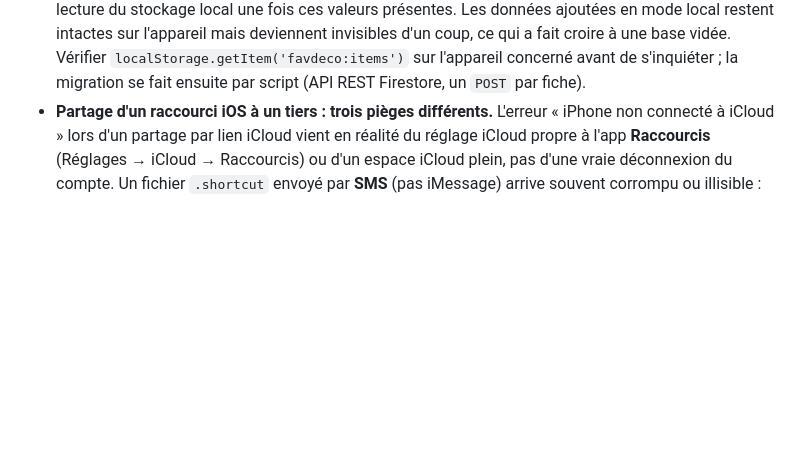
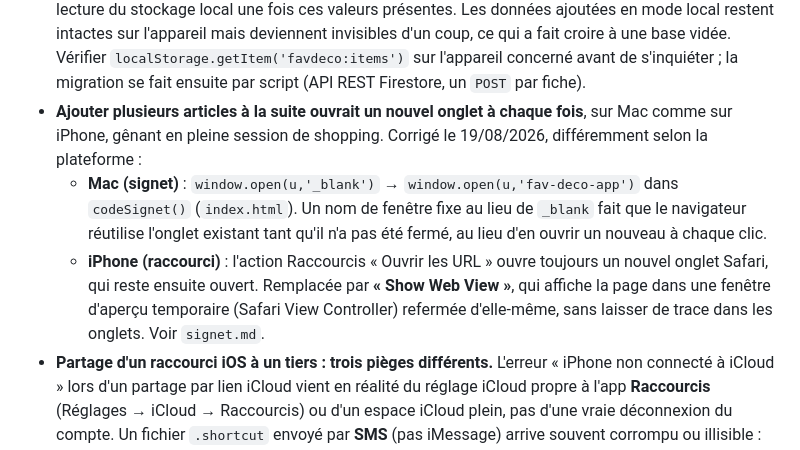
Before and after one commit to stephjunak/fav-deco, a Markdown page: README.md, the part around the change. GitHub-like rendering; blank space fills up the shorter version.

Commit message:
Documente le correctif d'accumulation d'onglets (Mac + iPhone)
Co-Authored-By: Claude Sonnet 5 <noreply@anthropic.com>

```diff
--- a/README.md
+++ b/README.md
@@ -270,6 +270,9 @@ Rien de bloquant à ce stade. Si besoin de continuer :
   deviennent invisibles d'un coup, ce qui a fait croire à une base vidée. Vérifier
   `localStorage.getItem('favdeco:items')` sur l'appareil concerné avant de s'inquiéter ;
   la migration se fait ensuite par script (API REST Firestore, un `POST` par fiche).
+- **Ajouter plusieurs articles à la suite ouvrait un nouvel onglet à chaque fois**, sur Mac comme sur iPhone, gênant en pleine session de shopping. Corrigé le 19/08/2026, différemment selon la plateforme :
+  - **Mac (signet)** : `window.open(u,'_blank')` → `window.open(u,'fav-deco-app')` dans `codeSignet()` (`index.html`). Un nom de fenêtre fixe au lieu de `_blank` fait que le navigateur réutilise l'onglet existant tant qu'il n'a pas été fermé, au lieu d'en ouvrir un nouveau à chaque clic.
+  - **iPhone (raccourci)** : l'action Raccourcis « Ouvrir les URL » ouvre toujours un nouvel onglet Safari, qui reste ensuite ouvert. Remplacée par **« Show Web View »**, qui affiche la page dans une fenêtre d'aperçu temporaire (Safari View Controller) refermée d'elle-même, sans laisser de trace dans les onglets. Voir `signet.md`.
 - **Partage d'un raccourci iOS à un tiers : trois pièges différents.** L'erreur « iPhone
   non connecté à iCloud » lors d'un partage par lien iCloud vient en réalité du réglage
   iCloud propre à l'app **Raccourcis** (Réglages → iCloud → Raccourcis) ou d'un espace
```
Also changed, not shown: signet.md (+7 -2 lines).
